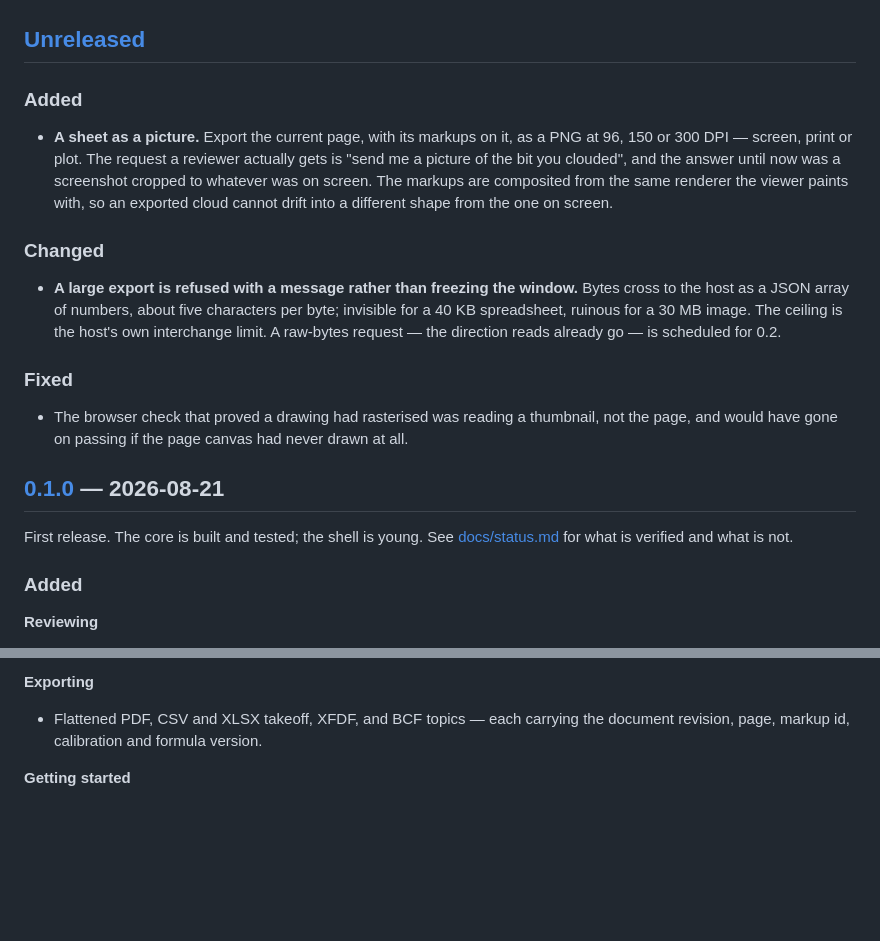
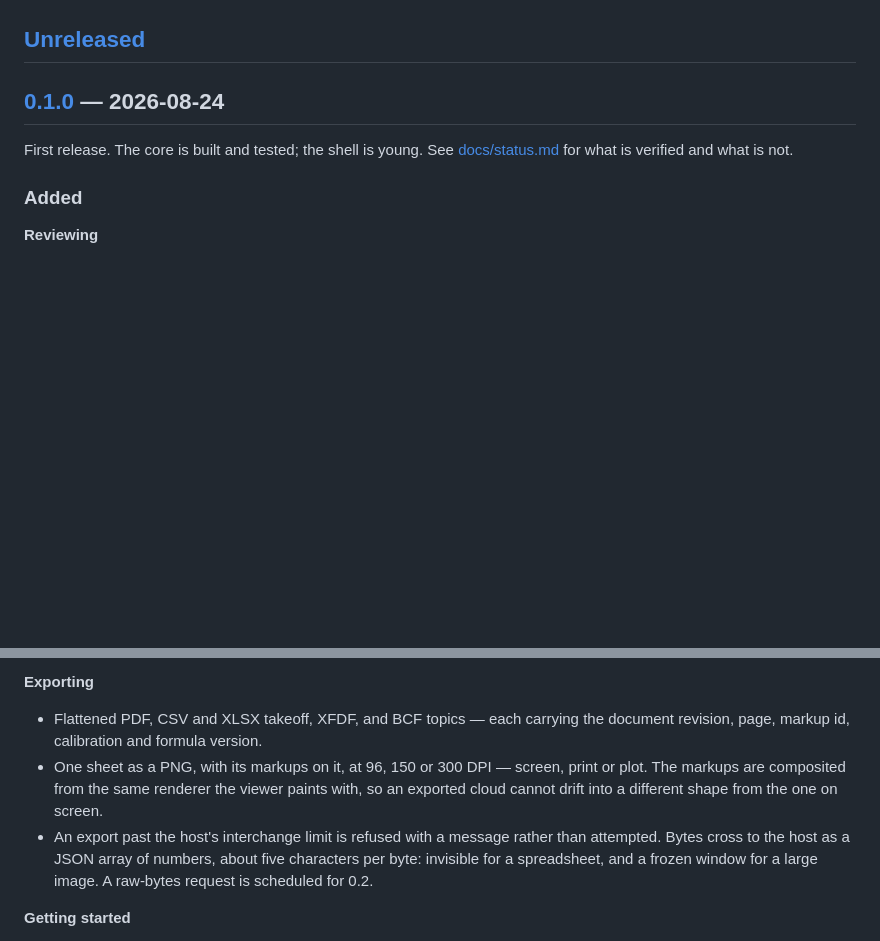
Before and after one commit to ibuilder/SheetForge, a Markdown page: CHANGELOG.md, 2 parts joined by grey strips. Drawn GitHub-style; blank space fills up the shorter version.

Commit message:
Fold the unreleased entries into 0.1.0, which has not shipped yet
An "Unreleased" section above a version that has never been tagged describes
changes relative to nothing. The image export and the interchange-limit refusal
are part of the first release, not changes to it, so they sit with the other
exporting entries and the date moves to the day it is actually cut.

Co-Authored-By: Claude Opus 5 <noreply@anthropic.com>

```diff
--- a/CHANGELOG.md
+++ b/CHANGELOG.md
@@ -6,27 +6,7 @@ break that touches stored data will say so here with a migration note.
 
 ## [Unreleased]
 
-### Added
-
-- **A sheet as a picture.** Export the current page, with its markups on it, as a PNG at 96, 150 or
-  300 DPI — screen, print or plot. The request a reviewer actually gets is "send me a picture of
-  the bit you clouded", and the answer until now was a screenshot cropped to whatever was on
-  screen. The markups are composited from the same renderer the viewer paints with, so an exported
-  cloud cannot drift into a different shape from the one on screen.
-
-### Changed
-
-- **A large export is refused with a message rather than freezing the window.** Bytes cross to the
-  host as a JSON array of numbers, about five characters per byte; invisible for a 40 KB
-  spreadsheet, ruinous for a 30 MB image. The ceiling is the host's own interchange limit. A
-  raw-bytes request — the direction reads already go — is scheduled for 0.2.
-
-### Fixed
-
-- The browser check that proved a drawing had rasterised was reading a thumbnail, not the page, and
-  would have gone on passing if the page canvas had never drawn at all.
-
-## [0.1.0] — 2026-08-21
+## [0.1.0] — 2026-08-24
 
 First release. The core is built and tested; the shell is young. See
 [docs/status.md](docs/status.md) for what is verified and what is not.
@@ -76,6 +56,12 @@ First release. The core is built and tested; the shell is young. See
 **Exporting**
 - Flattened PDF, CSV and XLSX takeoff, XFDF, and BCF topics — each carrying the document revision,
   page, markup id, calibration and formula version.
+- One sheet as a PNG, with its markups on it, at 96, 150 or 300 DPI — screen, print or plot. The
+  markups are composited from the same renderer the viewer paints with, so an exported cloud cannot
+  drift into a different shape from the one on screen.
+- An export past the host's interchange limit is refused with a message rather than attempted.
+  Bytes cross to the host as a JSON array of numbers, about five characters per byte: invisible for
+  a spreadsheet, and a frozen window for a large image. A raw-bytes request is scheduled for 0.2.
 
 **Getting started**
 - A tutorial drawing ships with the application: a two-page ARCH D sheet with a title block, a
```
